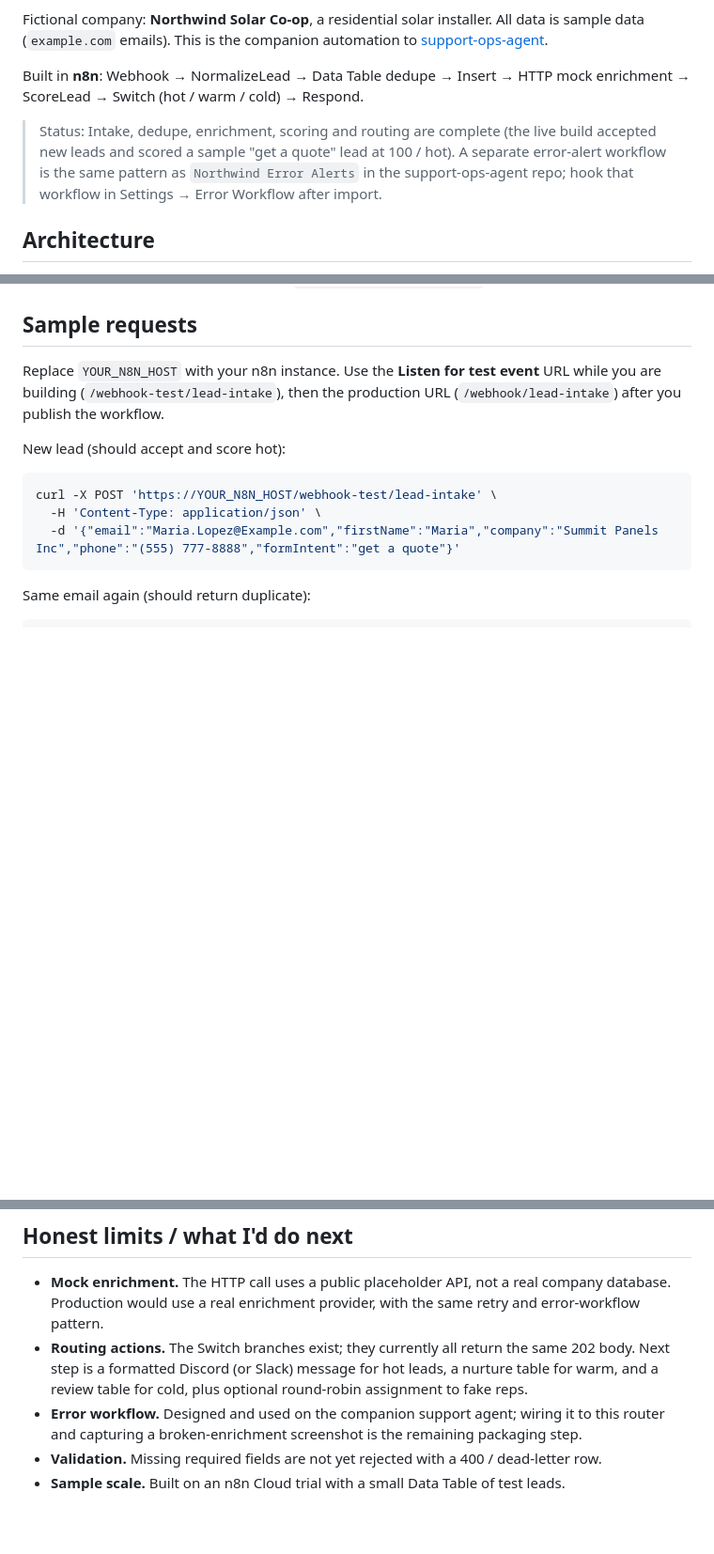
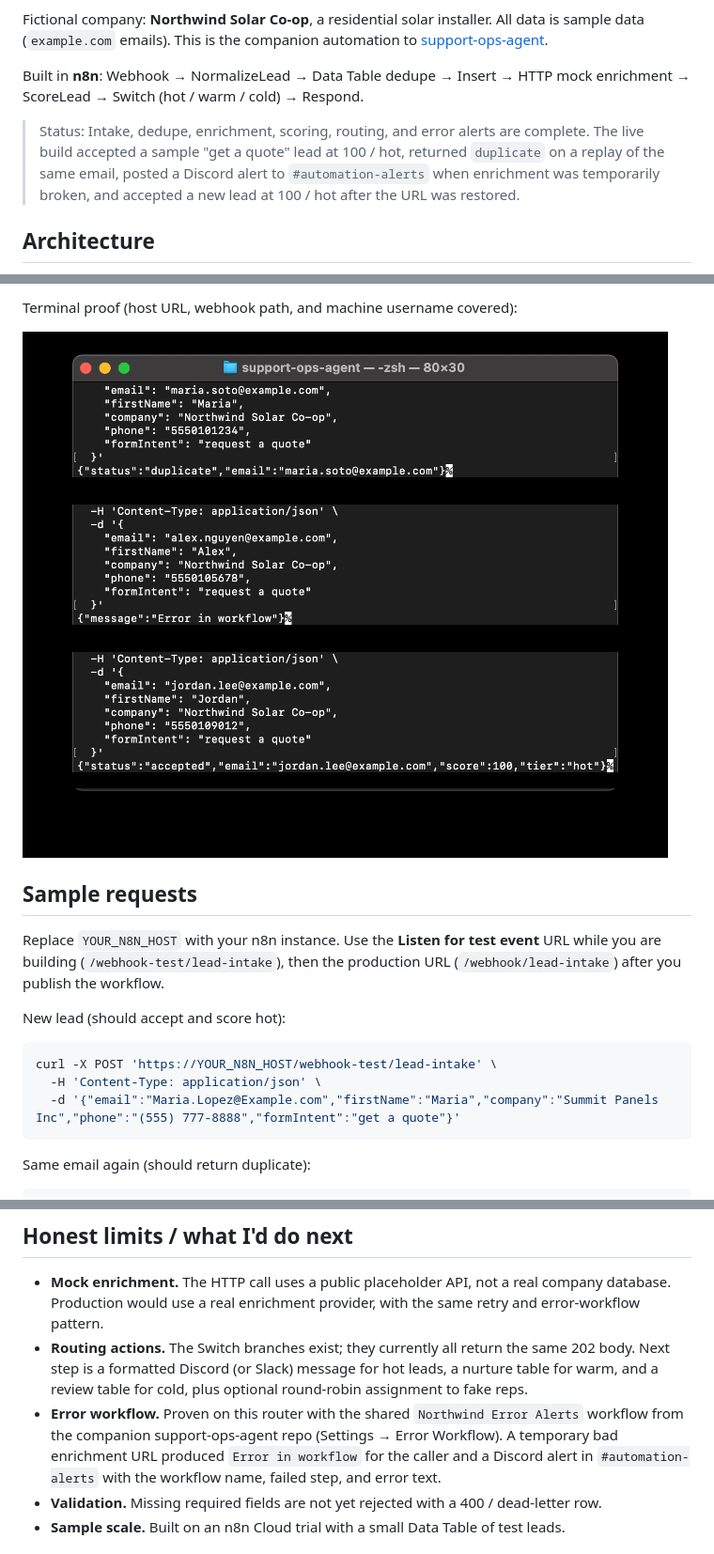
Before and after one commit to latin-guru/inbound-lead-router, a Markdown page: README.md, 3 parts joined by grey strips. Shown at 94% size. Rendered like a GitHub page; pictures changed too: docs/screenshots/terminal-test-results.png (added); blank space fills up the shorter version.

Commit message:
Add Phase 4 error-alert proof screenshots
Co-authored-by: Cursor Agent <cursoragent@cursor.com>
Co-authored-by: Kevin Gaviria <latin-guru@users.noreply.github.com>

```diff
--- a/README.md
+++ b/README.md
@@ -6,7 +6,7 @@ Fictional company: **Northwind Solar Co-op**, a residential solar installer. All
 
 Built in **n8n**: Webhook → NormalizeLead → Data Table dedupe → Insert → HTTP mock enrichment → ScoreLead → Switch (hot / warm / cold) → Respond.
 
-> Status: Intake, dedupe, enrichment, scoring and routing are complete (the live build accepted new leads and scored a sample "get a quote" lead at 100 / hot). A separate error-alert workflow is the same pattern as `Northwind Error Alerts` in the support-ops-agent repo; hook that workflow in Settings → Error Workflow after import.
+> Status: Intake, dedupe, enrichment, scoring, routing, and error alerts are complete. The live build accepted a sample "get a quote" lead at 100 / hot, returned `duplicate` on a replay of the same email, posted a Discord alert to `#automation-alerts` when enrichment was temporarily broken, and accepted a new lead at 100 / hot after the URL was restored.
 
 ## Architecture
 
@@ -62,3 +82,7 @@ A second post of the same email returns `{ "status": "duplicate" }` and does not
+Terminal proof (host URL, webhook path, and machine username covered):
+
+![Terminal: duplicate, error, then accepted 100 / hot](docs/screenshots/terminal-test-results.png)
+
 ## Sample requests
 
 Replace `YOUR_N8N_HOST` with your n8n instance. Use the **Listen for test event** URL while you are building (`/webhook-test/lead-intake`), then the production URL (`/webhook/lead-intake`) after you publish the workflow.
@@ -102,7 +126,7 @@ The exported workflow was cleaned with `scripts/sanitize_workflow.py`: instance
 
 - **Mock enrichment.** The HTTP call uses a public placeholder API, not a real company database. Production would use a real enrichment provider, with the same retry and error-workflow pattern.
 - **Routing actions.** The Switch branches exist; they currently all return the same 202 body. Next step is a formatted Discord (or Slack) message for hot leads, a nurture table for warm, and a review table for cold, plus optional round-robin assignment to fake reps.
-- **Error workflow.** Designed and used on the companion support agent; wiring it to this router and capturing a broken-enrichment screenshot is the remaining packaging step.
+- **Error workflow.** Proven on this router with the shared `Northwind Error Alerts` workflow from the companion support-ops-agent repo (Settings → Error Workflow). A temporary bad enrichment URL produced `Error in workflow` for the caller and a Discord alert in `#automation-alerts` with the workflow name, failed step, and error text.
 - **Validation.** Missing required fields are not yet rejected with a 400 / dead-letter row.
 - **Sample scale.** Built on an n8n Cloud trial with a small Data Table of test leads.
 
```
Also changed, not shown: other parts of README.md (+20 -0 lines), docs/screenshots/discord-error-alert.png (added), docs/screenshots/error-workflow-settings.png (added).
